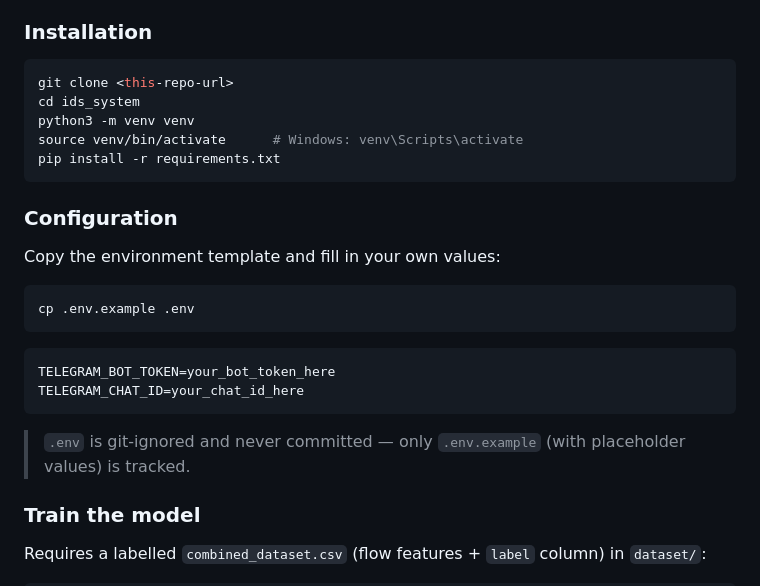
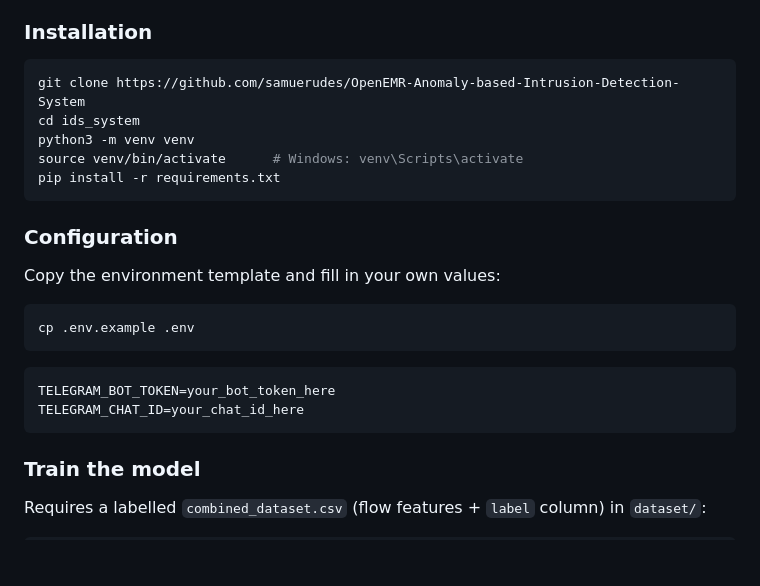
Before and after one commit to samuerudes/OpenEMR-Anomaly-based-Intrusion-Detection-System, a Markdown page: README.md, the part around the change. Rendered like a GitHub page; blank space fills up the shorter version.

````diff
--- a/README.md
+++ b/README.md
@@ -112,7 +112,7 @@ ids_system/
 ### Installation
 
 ```bash
-git clone <this-repo-url>
+git clone https://github.com/samuerudes/OpenEMR-Anomaly-based-Intrusion-Detection-System
 cd ids_system
 python3 -m venv venv
 source venv/bin/activate      # Windows: venv\Scripts\activate
@@ -131,8 +131,6 @@ cp .env.example .env
 TELEGRAM_BOT_TOKEN=your_bot_token_here
 TELEGRAM_CHAT_ID=your_chat_id_here
 ```
-
-> `.env` is git-ignored and never committed — only `.env.example` (with placeholder values) is tracked.
 
 ### Train the model
 
````
